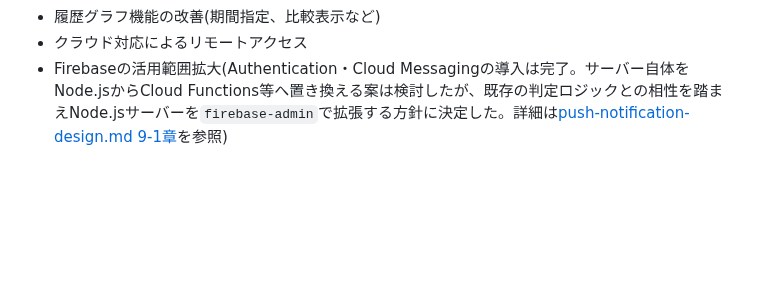
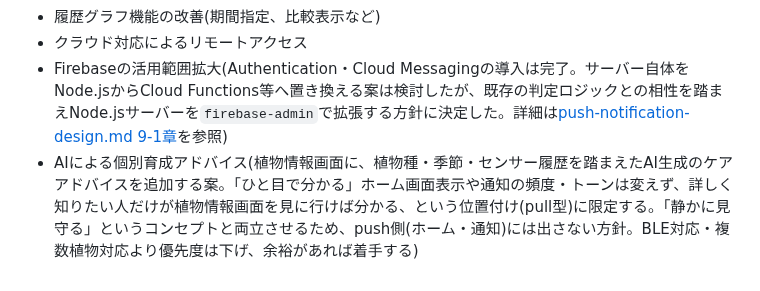
Before and after one commit to Amemiyakana890/plant-monitoring, a Markdown page: docs/concept.md, the part around the change. Rendered like a GitHub page; blank space fills up the shorter version.

Commit message:
ケアポイントを固定からAIアドバイスに変更する案を提案

```diff
--- a/docs/concept.md
+++ b/docs/concept.md
@@ -109,3 +109,4 @@ Flutter(アプリ)
 - 履歴グラフ機能の改善(期間指定、比較表示など)
 - クラウド対応によるリモートアクセス
 - Firebaseの活用範囲拡大(Authentication・Cloud Messagingの導入は完了。サーバー自体をNode.jsからCloud Functions等へ置き換える案は検討したが、既存の判定ロジックとの相性を踏まえNode.jsサーバーを`firebase-admin`で拡張する方針に決定した。詳細は[push-notification-design.md 9-1章](push-notification-design.md)を参照)
+- AIによる個別育成アドバイス(植物情報画面に、植物種・季節・センサー履歴を踏まえたAI生成のケアアドバイスを追加する案。「ひと目で分かる」ホーム画面表示や通知の頻度・トーンは変えず、詳しく知りたい人だけが植物情報画面を見に行けば分かる、という位置付け(pull型)に限定する。「静かに見守る」というコンセプトと両立させるため、push側(ホーム・通知)には出さない方針。BLE対応・複数植物対応より優先度は下げ、余裕があれば着手する)
```
